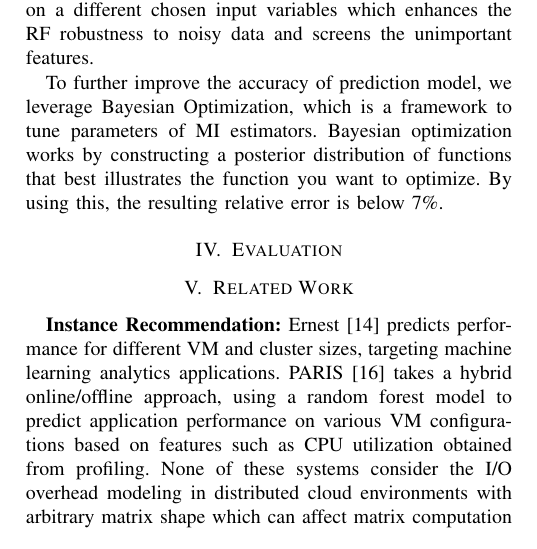
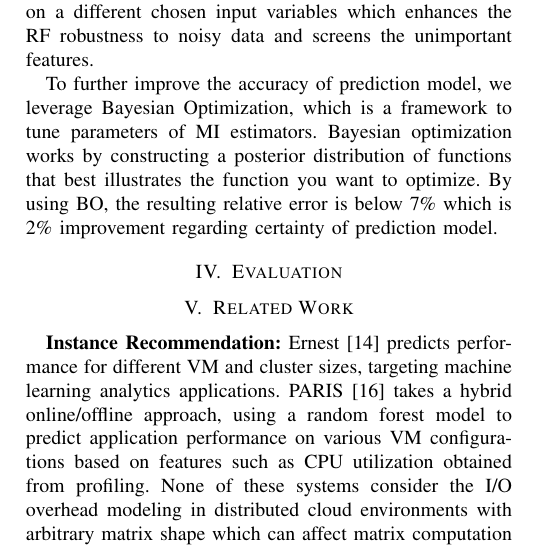
Before and after one commit to kmu-leeky/cloud-2018, a LaTeX paper (abc2.tex): part of one column of page 3 of 4, cut so that both start at the same text. Compiled offline with pdfLaTeX.

Commit message:
putting more Bayesian Optimization

```diff
--- a/abc2.tex
+++ b/abc2.tex
@@ -113,7 +113,7 @@ Random forests are a combination of tree predictors such that each tree depends
 
 To further improve the accuracy of prediction model, we leverage Bayesian Optimization, which is a framework to tune parameters of MI estimators.
 Bayesian optimization works by constructing a posterior distribution of functions that best illustrates the function you want to optimize.
-By using this, the resulting relative error is below 7\text{\%}.
+By using BO, the resulting relative error is below 7\text{\%} which is 2\text{\%} improvement regarding certainty of prediction model.
 % Modeling - feature, Gradient Boosting, Bayesian Optimization
 
 
```
